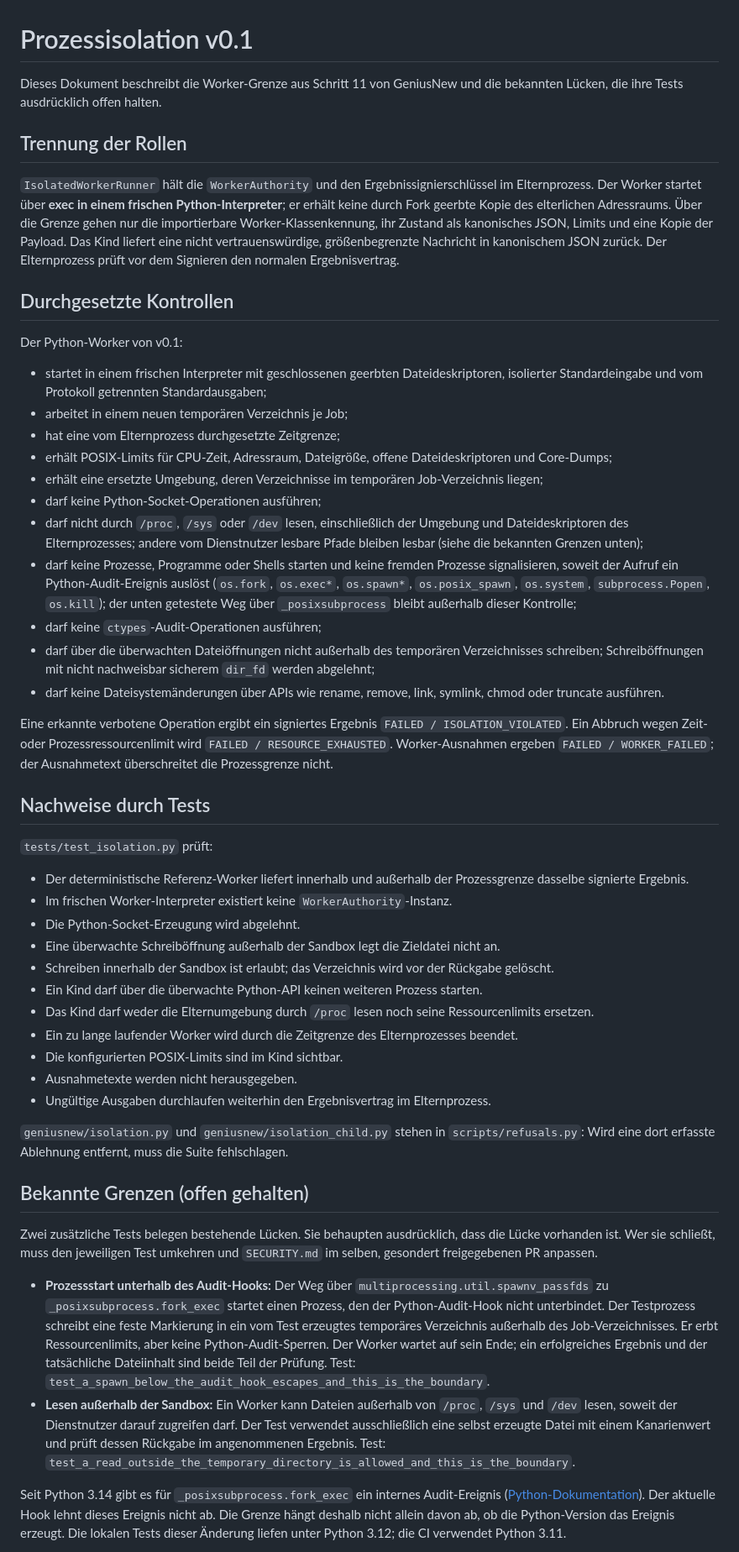
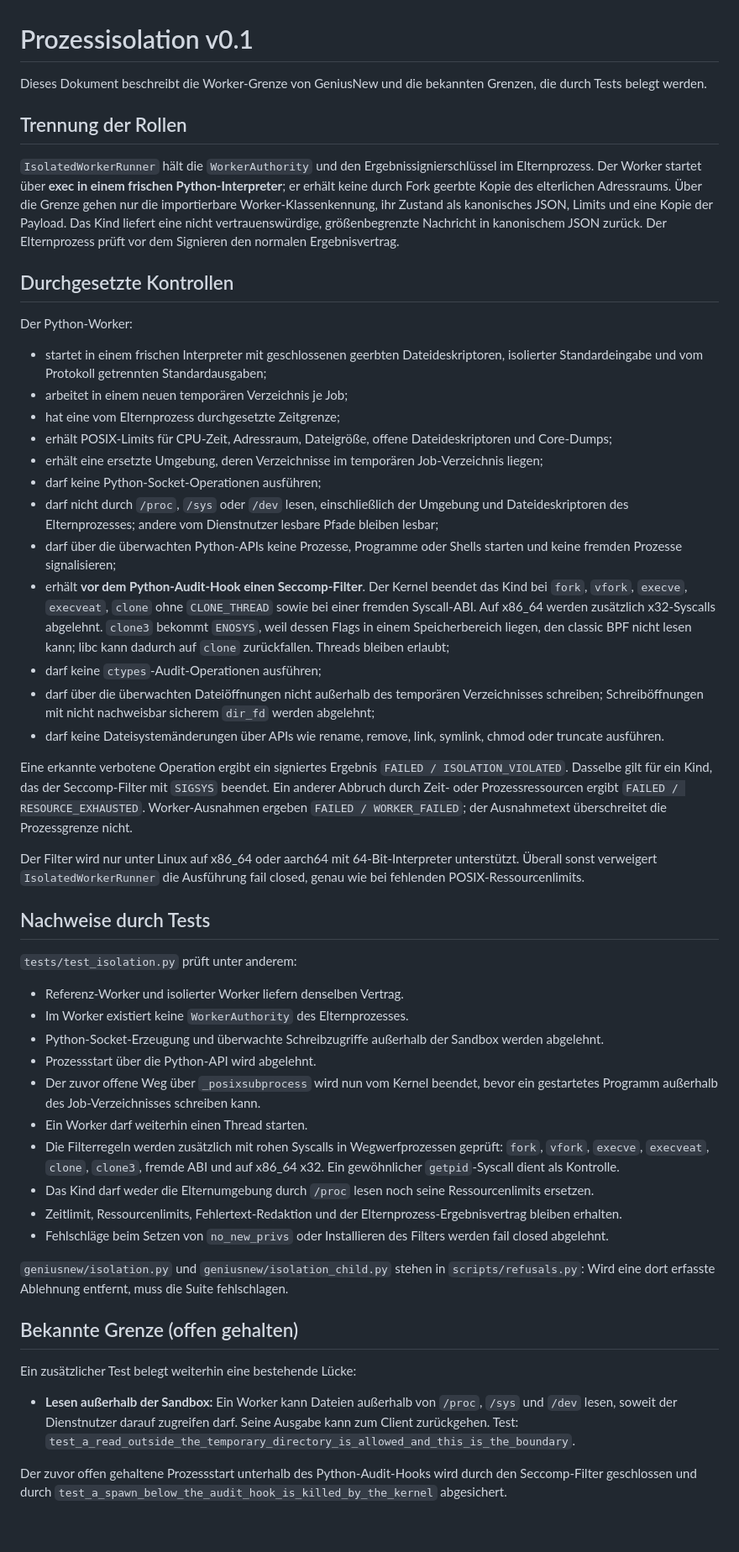
Before and after one commit to Kaancodm/GeniusNew, a Markdown page: docs/ISOLATION-V01.md, the part around one of its changes. Shown at 84% size. Drawn GitHub-style; blank space fills up the shorter version.

Commit message:
docs: document seccomp worker boundary

```diff
--- a/docs/ISOLATION-V01.md
+++ b/docs/ISOLATION-V01.md
@@ -1,7 +1,7 @@
 # Prozessisolation v0.1
 
-Dieses Dokument beschreibt die Worker-Grenze aus Schritt 11 von GeniusNew und die
-bekannten Lücken, die ihre Tests ausdrücklich offen halten.
+Dieses Dokument beschreibt die Worker-Grenze von GeniusNew und die bekannten Grenzen,
+die durch Tests belegt werden.
 
 ## Trennung der Rollen
 
@@ -15,7 +15,7 @@ Signieren den normalen Ergebnisvertrag.
 
 ## Durchgesetzte Kontrollen
 
-Der Python-Worker von v0.1:
+Der Python-Worker:
 
 - startet in einem frischen Interpreter mit geschlossenen geerbten Dateideskriptoren,
   isolierter Standardeingabe und vom Protokoll getrennten Standardausgaben;
@@ -27,11 +27,15 @@ Der Python-Worker von v0.1:
 - darf keine Python-Socket-Operationen ausführen;
 - darf nicht durch `/proc`, `/sys` oder `/dev` lesen, einschließlich der Umgebung und
   Dateideskriptoren des Elternprozesses; andere vom Dienstnutzer lesbare Pfade bleiben
-  lesbar (siehe die bekannten Grenzen unten);
-- darf keine Prozesse, Programme oder Shells starten und keine fremden Prozesse
-  signalisieren, soweit der Aufruf ein Python-Audit-Ereignis auslöst (`os.fork`,
-  `os.exec*`, `os.spawn*`, `os.posix_spawn`, `os.system`, `subprocess.Popen`, `os.kill`);
-  der unten getestete Weg über `_posixsubprocess` bleibt außerhalb dieser Kontrolle;
+  lesbar;
+- darf über die überwachten Python-APIs keine Prozesse, Programme oder Shells starten
+  und keine fremden Prozesse signalisieren;
+- erhält **vor dem Python-Audit-Hook einen Seccomp-Filter**. Der Kernel beendet das Kind
+  bei `fork`, `vfork`, `execve`, `execveat`, `clone` ohne `CLONE_THREAD` sowie
+  bei einer fremden Syscall-ABI. Auf x86_64 werden zusätzlich x32-Syscalls abgelehnt.
+  `clone3` bekommt `ENOSYS`, weil dessen Flags in einem Speicherbereich liegen, den
+  classic BPF nicht lesen kann; libc kann dadurch auf `clone` zurückfallen. Threads
+  bleiben erlaubt;
 - darf keine `ctypes`-Audit-Operationen ausführen;
 - darf über die überwachten Dateiöffnungen nicht außerhalb des temporären Verzeichnisses
   schreiben; Schreiböffnungen mit nicht nachweisbar sicherem `dir_fd` werden abgelehnt;
@@ -39,54 +43,52 @@ Der Python-Worker von v0.1:
   oder truncate ausführen.
 
 Eine erkannte verbotene Operation ergibt ein signiertes Ergebnis
-`FAILED / ISOLATION_VIOLATED`. Ein Abbruch wegen Zeit- oder Prozessressourcenlimit wird
+`FAILED / ISOLATION_VIOLATED`. Dasselbe gilt für ein Kind, das der Seccomp-Filter mit
+`SIGSYS` beendet. Ein anderer Abbruch durch Zeit- oder Prozessressourcen ergibt
 `FAILED / RESOURCE_EXHAUSTED`. Worker-Ausnahmen ergeben `FAILED / WORKER_FAILED`;
 der Ausnahmetext überschreitet die Prozessgrenze nicht.
 
+Der Filter wird nur unter Linux auf x86_64 oder aarch64 mit 64-Bit-Interpreter
+unterstützt. Überall sonst verweigert `IsolatedWorkerRunner` die Ausführung fail closed,
+genau wie bei fehlenden POSIX-Ressourcenlimits.
+
 ## Nachweise durch Tests
 
-`tests/test_isolation.py` prüft:
+`tests/test_isolation.py` prüft unter anderem:
 
-- Der deterministische Referenz-Worker liefert innerhalb und außerhalb der Prozessgrenze
-  dasselbe signierte Ergebnis.
-- Im frischen Worker-Interpreter existiert keine `WorkerAuthority`-Instanz.
-- Die Python-Socket-Erzeugung wird abgelehnt.
-- Eine überwachte Schreiböffnung außerhalb der Sandbox legt die Zieldatei nicht an.
-- Schreiben innerhalb der Sandbox ist erlaubt; das Verzeichnis wird vor der Rückgabe gelöscht.
-- Ein Kind darf über die überwachte Python-API keinen weiteren Prozess starten.
-- Das Kind darf weder die Elternumgebung durch `/proc` lesen noch seine Ressourcenlimits ersetzen.
-- Ein zu lange laufender Worker wird durch die Zeitgrenze des Elternprozesses beendet.
-- Die konfigurierten POSIX-Limits sind im Kind sichtbar.
-- Ausnahmetexte werden nicht herausgegeben.
-- Ungültige Ausgaben durchlaufen weiterhin den Ergebnisvertrag im Elternprozess.
+- Referenz-Worker und isolierter Worker liefern denselben Vertrag.
+- Im Worker existiert keine `WorkerAuthority` des Elternprozesses.
+- Python-Socket-Erzeugung und überwachte Schreibzugriffe außerhalb der Sandbox werden
+  abgelehnt.
+- Prozessstart über die Python-API wird abgelehnt.
+- Der zuvor offene Weg über `_posixsubprocess` wird nun vom Kernel beendet, bevor ein
+  gestartetes Programm außerhalb des Job-Verzeichnisses schreiben kann.
+- Ein Worker darf weiterhin einen Thread starten.
+- Die Filterregeln werden zusätzlich mit rohen Syscalls in Wegwerfprozessen geprüft:
+  `fork`, `vfork`, `execve`, `execveat`, `clone`, `clone3`, fremde ABI und
+  auf x86_64 x32. Ein gewöhnlicher `getpid`-Syscall dient als Kontrolle.
+- Das Kind darf weder die Elternumgebung durch `/proc` lesen noch seine Ressourcenlimits
+  ersetzen.
+- Zeitlimit, Ressourcenlimits, Fehlertext-Redaktion und der Elternprozess-Ergebnisvertrag
+  bleiben erhalten.
+- Fehlschläge beim Setzen von `no_new_privs` oder Installieren des Filters werden
+  fail closed abgelehnt.
 
 `geniusnew/isolation.py` und `geniusnew/isolation_child.py` stehen in
 `scripts/refusals.py`: Wird eine dort erfasste Ablehnung entfernt, muss die Suite
 fehlschlagen.
 
-## Bekannte Grenzen (offen gehalten)
+## Bekannte Grenze (offen gehalten)
 
-Zwei zusätzliche Tests belegen bestehende Lücken. Sie behaupten ausdrücklich, dass
-die Lücke vorhanden ist. Wer sie schließt, muss den jeweiligen Test umkehren und
-`SECURITY.md` im selben, gesondert freigegebenen PR anpassen.
+Ein zusätzlicher Test belegt weiterhin eine bestehende Lücke:
 
-- **Prozessstart unterhalb des Audit-Hooks:** Der Weg über
-  `multiprocessing.util.spawnv_passfds` zu `_posixsubprocess.fork_exec` startet einen
-  Prozess, den der Python-Audit-Hook nicht unterbindet. Der Testprozess schreibt eine feste
-  Markierung in ein vom Test erzeugtes temporäres Verzeichnis außerhalb des
-  Job-Verzeichnisses. Er erbt Ressourcenlimits, aber keine Python-Audit-Sperren.
-  Der Worker wartet auf sein Ende; ein erfolgreiches Ergebnis und der tatsächliche
-  Dateiinhalt sind beide Teil der Prüfung.
-  Test: `test_a_spawn_below_the_audit_hook_escapes_and_this_is_the_boundary`.
 - **Lesen außerhalb der Sandbox:** Ein Worker kann Dateien außerhalb von `/proc`,
-  `/sys` und `/dev` lesen, soweit der Dienstnutzer darauf zugreifen darf. Der Test
-  verwendet ausschließlich eine selbst erzeugte Datei mit einem Kanarienwert und
-  prüft dessen Rückgabe im angenommenen Ergebnis.
-  Test: `test_a_read_outside_the_temporary_directory_is_allowed_and_this_is_the_boundary`.
+  `/sys` und `/dev` lesen, soweit der Dienstnutzer darauf zugreifen darf. Seine
+  Ausgabe kann zum Client zurückgehen.
+  Test:
+  `test_a_read_outside_the_temporary_directory_is_allowed_and_this_is_the_boundary`.
 
-Seit Python 3.14 gibt es für `_posixsubprocess.fork_exec` ein internes Audit-Ereignis
-([Python-Dokumentation](https://docs.python.org/3.14/library/audit_events.html)).
-Der aktuelle Hook lehnt dieses Ereignis nicht ab. Die Grenze hängt deshalb nicht
-allein davon ab, ob die Python-Version das Ereignis erzeugt. Die lokalen Tests dieser
-Änderung liefen unter Python 3.12; die CI verwendet Python 3.11.
+Der zuvor offen gehaltene Prozessstart unterhalb des Python-Audit-Hooks wird durch den
+Seccomp-Filter geschlossen und durch
+`test_a_spawn_below_the_audit_hook_is_killed_by_the_kernel` abgesichert.
 
```
Also changed, not shown: other parts of docs/ISOLATION-V01.md (+10 -11 lines).
